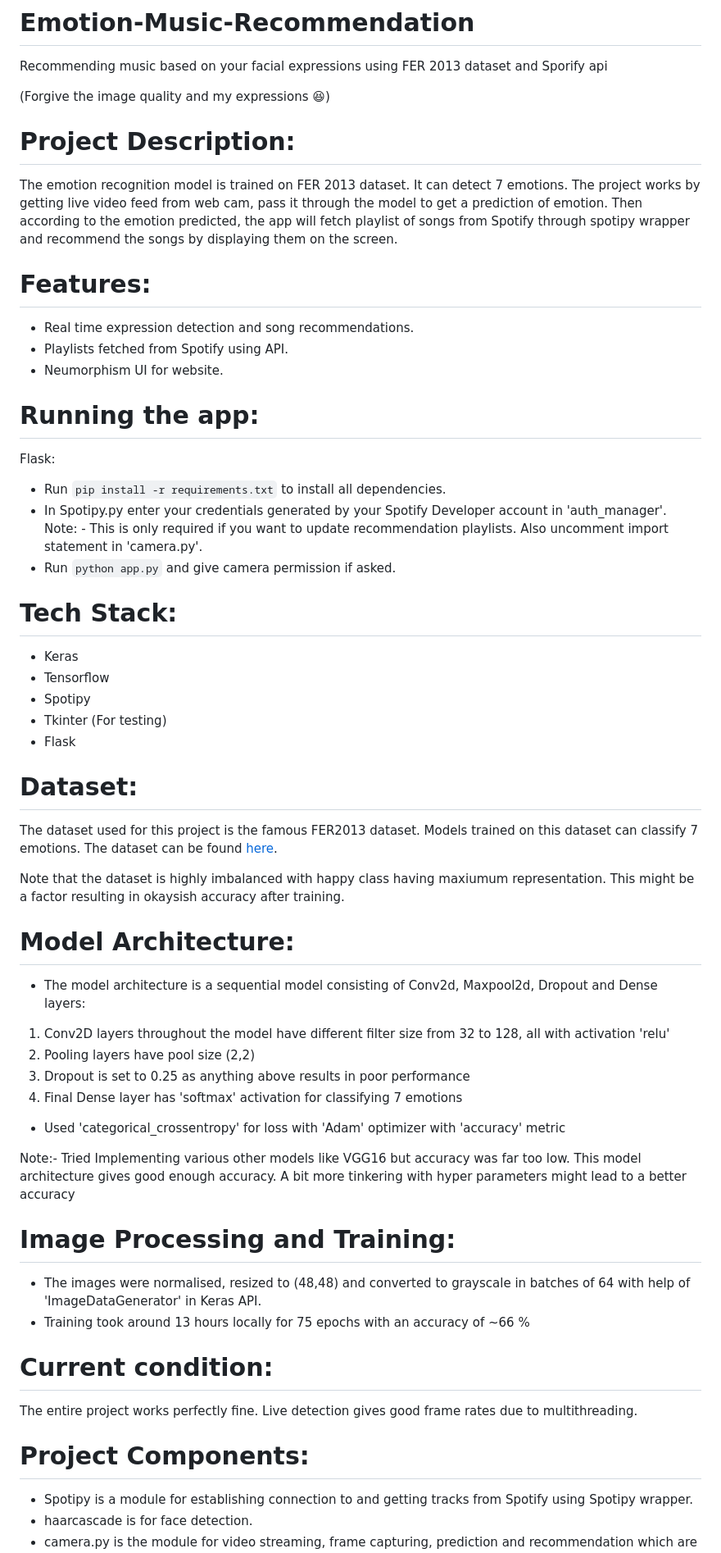
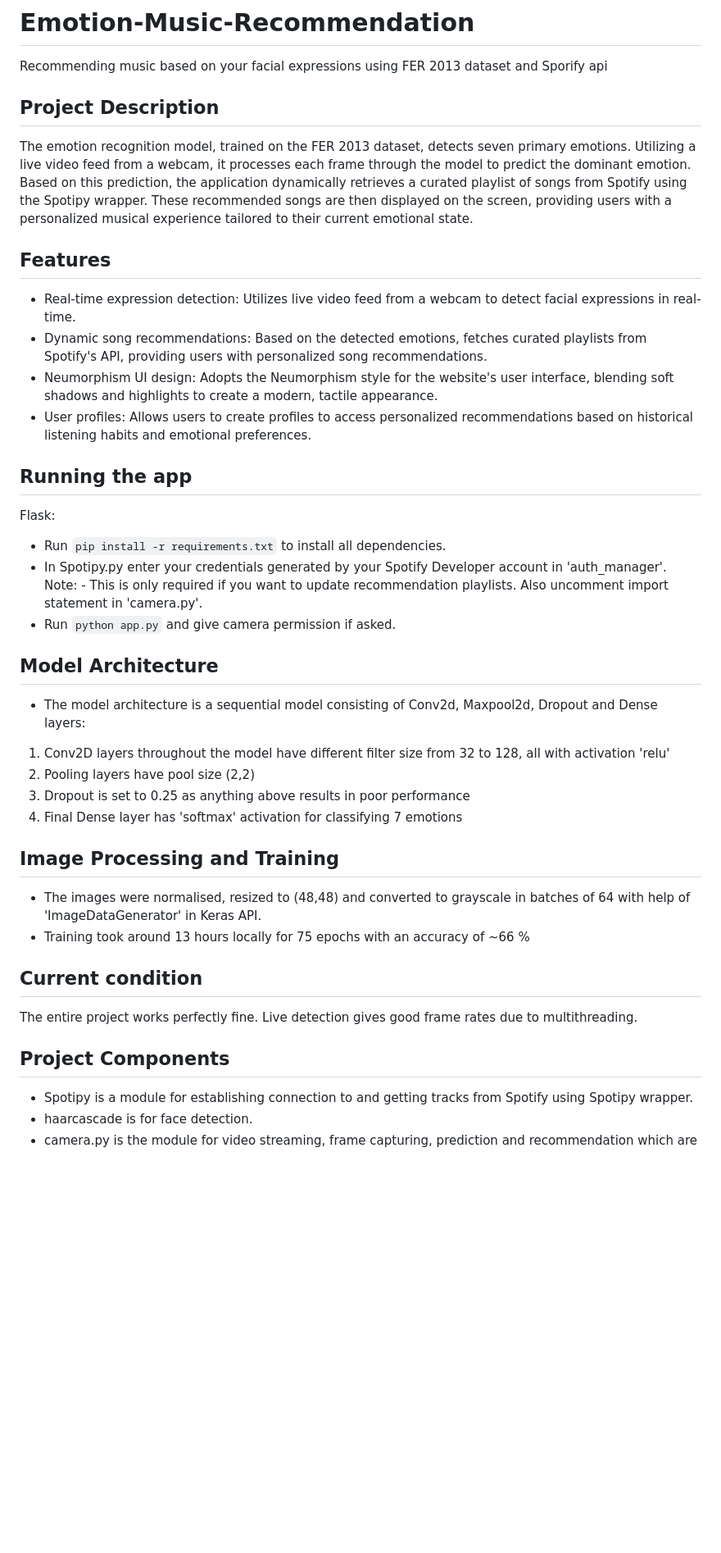
Before and after one commit to AdityaSaxena1311/Emotion-Based-Music-Recommendation-System, a Markdown page: README.md, the part around the change printed below. Shown: that part at 82% size. Rendered like a GitHub page; blank space fills up the shorter version.

```diff
--- a/README.md
+++ b/README.md
@@ -1,53 +1,36 @@
 # Emotion-Music-Recommendation
 Recommending music based on your facial expressions using FER 2013 dataset and Sporify api
 
+## Project Description
+The emotion recognition model, trained on the FER 2013 dataset, detects seven primary emotions. Utilizing a live video feed from a webcam, it processes each frame through the model to predict the dominant emotion. Based on this prediction, the application dynamically retrieves a curated playlist of songs from Spotify using the Spotipy wrapper. These recommended songs are then displayed on the screen, providing users with a personalized musical experience tailored to their current emotional state.
 
-(Forgive the image quality and my expressions 😆)
+## Features
+- Real-time expression detection: Utilizes live video feed from a webcam to detect facial expressions in real-time.
+- Dynamic song recommendations: Based on the detected emotions, fetches curated playlists from Spotify's API, providing users with personalized song recommendations.
+- Neumorphism UI design: Adopts the Neumorphism style for the website's user interface, blending soft shadows and highlights to create a modern, tactile appearance.
+- User profiles: Allows users to create profiles to access personalized recommendations based on historical listening habits and emotional preferences.
 
-# Project Description:
-The emotion recognition model is trained on FER 2013 dataset. It can detect 7 emotions. The project works by getting live video feed from web cam, pass it through the model to get a prediction of emotion. Then according to the emotion predicted, the app will fetch playlist of songs from Spotify through spotipy wrapper and recommend the songs by displaying them on the screen.
-
-# Features:
-- Real time expression detection and song recommendations.
-- Playlists fetched from Spotify using API.
-- Neumorphism UI for website.
-
-# Running the app:
+## Running the app
 Flask:
 - Run <code>pip install -r requirements.txt</code> to install all dependencies.
 - In Spotipy.py enter your credentials generated by your Spotify Developer account in 'auth_manager'. Note: - This is only required if you want to update recommendation playlists. Also uncomment import statement in 'camera.py'.
 - Run <code>python app.py</code> and give camera permission if asked.
 
-# Tech Stack:
-- Keras
-- Tensorflow
-- Spotipy
-- Tkinter (For testing)
-- Flask
-
-# Dataset:
-The dataset used for this project is the famous FER2013 dataset. Models trained on this dataset can classify 7 emotions. The dataset can be found <a href = "https://www.kaggle.com/msambare/fer2013">here</a>.
-
-Note that the dataset is highly imbalanced with happy class having maxiumum representation. This might be a factor resulting in okaysish accuracy after training.
-
-# Model Architecture:
+## Model Architecture
 - The model architecture is a sequential model consisting of Conv2d, Maxpool2d, Dropout and Dense layers:
 1. Conv2D layers throughout the model have different filter size from 32 to 128, all with activation 'relu'
 2. Pooling layers have pool size (2,2)
 3. Dropout is set to 0.25 as anything above results in poor performance
 4. Final Dense layer has 'softmax' activation for classifying 7 emotions
-- Used 'categorical_crossentropy' for loss with 'Adam' optimizer with 'accuracy' metric
 
-Note:- Tried Implementing various other models like VGG16 but accuracy was far too low. This model architecture gives good enough accuracy. A bit more tinkering with hyper parameters might lead to a better accuracy
-
-# Image Processing and Training:
+## Image Processing and Training
 - The images were normalised, resized to (48,48) and converted to grayscale in batches of 64 with help of 'ImageDataGenerator' in Keras API.
 - Training took around 13 hours locally for 75 epochs with an accuracy of ~66 %
 
-# Current condition:
+## Current condition
 The entire project works perfectly fine. Live detection gives good frame rates due to multithreading.
 
-# Project Components:
+## Project Components
 - Spotipy is a module for establishing connection to and getting tracks from Spotify using Spotipy wrapper.
 - haarcascade is for face detection.
 - camera.py is the module for video streaming, frame capturing, prediction and recommendation which are passed to main.py.
```
Also changed, not shown: other parts of README.md (+8 -2 lines).
